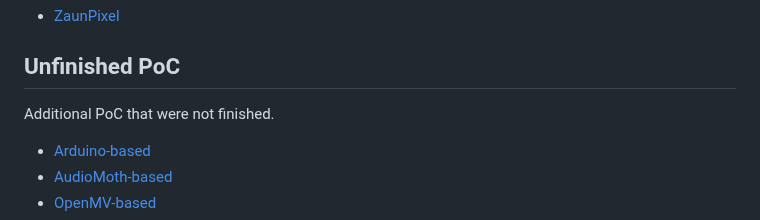
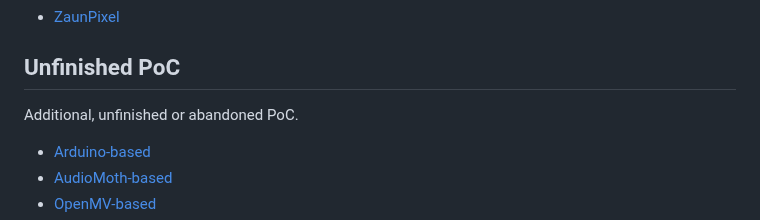
Before and after one commit to mitwelten/mitwelten-iot-hardware-poc, a Markdown page: README.md, the part around the change. Drawn GitHub-style.

```diff
--- a/README.md
+++ b/README.md
@@ -370,7 +370,7 @@ Adds 4 extra PoE ports to an existing [Wi-Fi and PoE Access Point](wi-fi-and-poe
 - [ZaunPixel](OpenScad/ZaunPixel)
 
 ## Unfinished PoC
-Additional PoC that were not finished.
+Additional, unfinished or abandoned PoC.
 - [Arduino-based](Arduino/README.md)
 - [AudioMoth-based](AudioMoth/README.md)
 - [OpenMV-based](OpenMV/README.md)
```
